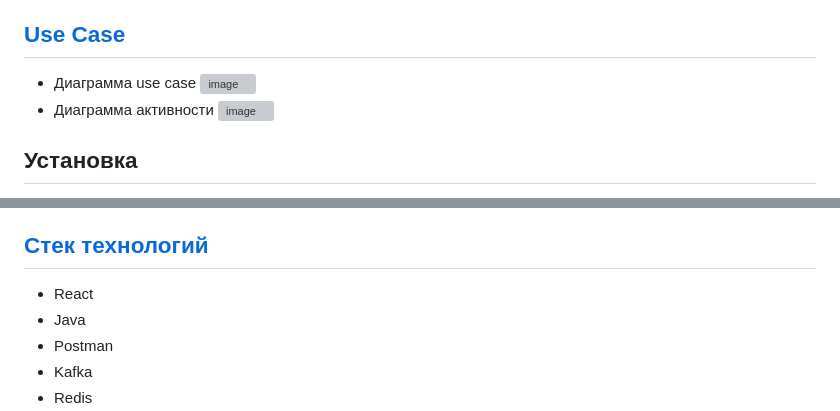
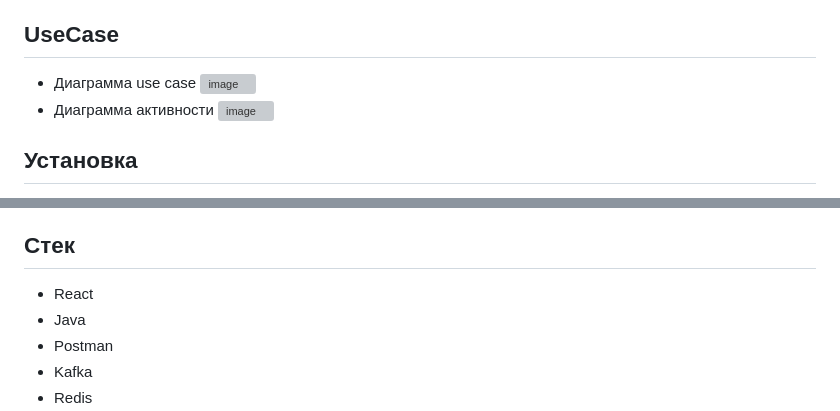
Before and after one commit to Chubak-s/qsoft, a Markdown page: README.md, 2 parts joined by grey strips. Rendered like a GitHub page; grey boxes are pictures that could not be loaded.

```diff
--- a/README.md
+++ b/README.md
@@ -27,7 +27,7 @@ Alertify — это веб-приложение для системы уведо
 Я хочу менять роли пользователей и сотрудников\
 Чтобы эффективно управлять командой сотрудников и легко администрировать приложение
 
-## [Use Case](UseCase)
+## UseCase
 - Диаграмма use case
 ![image](https://github.com/Chubak-s/qsoft/assets/112934217/a608c3ff-17e1-4e80-a5a0-3c9cc2dd55bc)
 - Диаграмма активности
@@ -66,7 +66,7 @@ gradle build
 gradle run
 Проверить, что backend Java успешно запущен, открыв веб-браузер и перейдя по адресу http://localhost:8080/ (или другому порту, если указано в конфигурации проекта).
 
-## [Стек технологий](#Стек)
+## Стек
 - React
 - Java
 - Postman
```
Also changed, not shown: other parts of README.md (+1 -1 lines).
